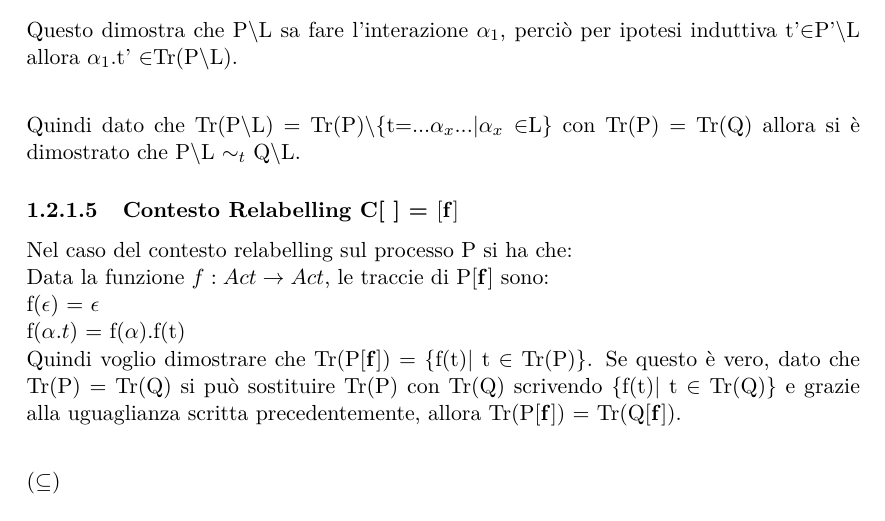
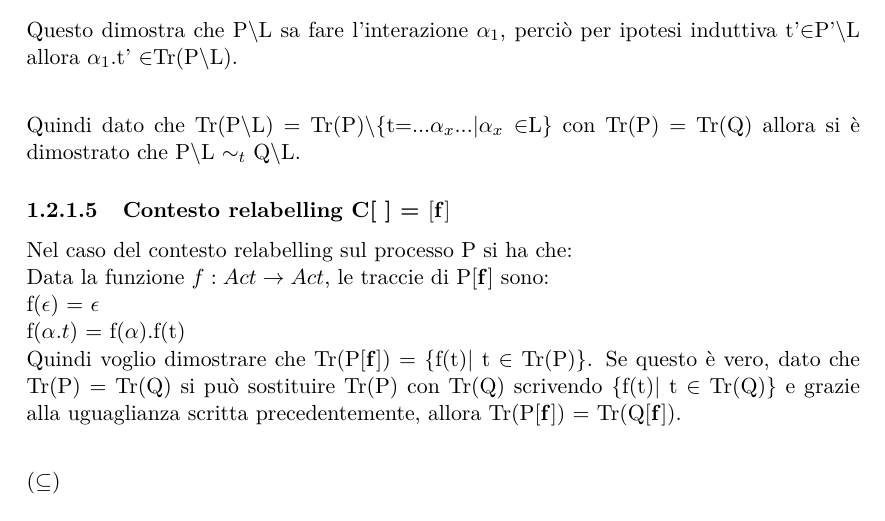
Before and after one commit to pheasant98/LGC---Esame, a LaTeX document (relazione.tex, which reads Sezioni/EsercizioD.tex): part of page 15 of 16 before the commit and part of page 15 of 17 after it, cut so that both start at the same text. Compiled offline with pdfLaTeX.

```diff
--- a/Sezioni/EsercizioD.tex
+++ b/Sezioni/EsercizioD.tex
@@ -247,7 +247,7 @@
 
 Quindi dato che \tr{P\textbackslash L} = \tr{P}\textbackslash \{t=...$\alpha_{x}$...|$\alpha_{x}\in$L\} con \tr{P} = \tr{Q}  allora si è dimostrato che  P\textbackslash L $\sim_{t}$ Q\textbackslash L.
 
-\paragraph{Contesto Relabelling  C[ ] = $\mathbf{[f]}$ } \mbox{}
+\paragraph{Contesto relabelling  C[ ] = $\mathbf{[f]}$ } \mbox{}
 
 Nel caso del contesto relabelling sul processo P si ha che:	\\
 Data la funzione $f: Act \rightarrow Act$, le traccie di P$\mathbf{[f]}$ sono:\\
```
Also changed, not shown: Sezione/Barbershop.tex (added, +1 -0 lines), listOfSections.tex (+1 -0 lines), relazione.pdf, Sezioni/EsercizioD.tex (1 more changed lines), 6 other files.
